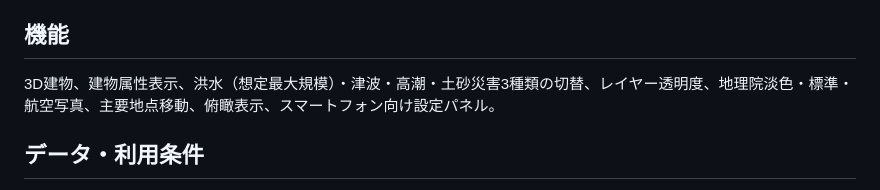
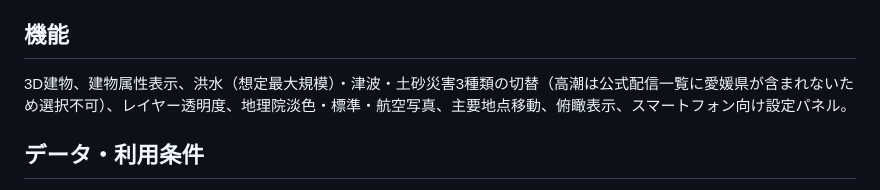
Before and after one commit to ryotamatsuki/plateau_matsuyama, a Markdown page: README.md, the part around the change. Rendered like a GitHub page.

Commit message:
Mark Ehime storm-surge layer unavailable based on official coverage

```diff
--- a/README.md
+++ b/README.md
@@ -10,7 +10,7 @@
 - `docs/data-config.json`: 建物の読み込み先。将来の専用タイル配信にも切替可能。
 
 ## 機能
-3D建物、建物属性表示、洪水（想定最大規模）・津波・高潮・土砂災害3種類の切替、レイヤー透明度、地理院淡色・標準・航空写真、主要地点移動、俯瞰表示、スマートフォン向け設定パネル。
+3D建物、建物属性表示、洪水（想定最大規模）・津波・土砂災害3種類の切替（高潮は公式配信一覧に愛媛県が含まれないため選択不可）、レイヤー透明度、地理院淡色・標準・航空写真、主要地点移動、俯瞰表示、スマートフォン向け設定パネル。
 
 ## データ・利用条件
 - 原典: https://www.geospatial.jp/ckan/dataset/plateau-38201-matsuyama-shi-2020
```
